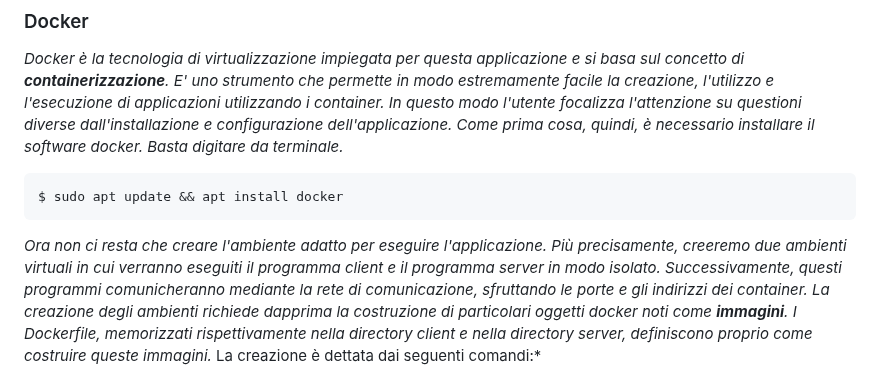
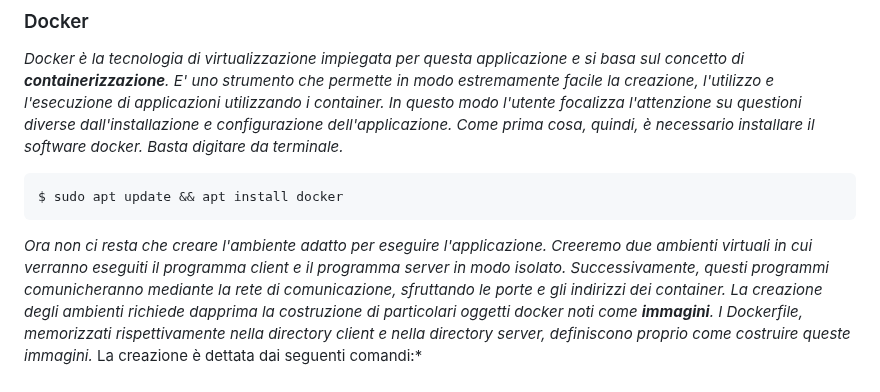
Before and after one commit to GiandomenicoIameo/Videoteca, a Markdown page: README.md, the part around the change. Drawn GitHub-style.

````diff
--- a/README.md
+++ b/README.md
@@ -12,7 +12,7 @@ Come prima cosa, quindi, è necessario installare il software docker. Basta digi
 ```bash
 $ sudo apt update && apt install docker
 ```
-*Ora non ci resta che creare l'ambiente adatto per eseguire l'applicazione. Più precisamente, creeremo due ambienti virtuali in cui verranno eseguiti il programma client e il programma server in modo isolato. Successivamente, questi programmi comunicheranno mediante la rete di comunicazione, sfruttando le porte e gli indirizzi dei container.
+*Ora non ci resta che creare l'ambiente adatto per eseguire l'applicazione. Creeremo due ambienti virtuali in cui verranno eseguiti il programma client e il programma server in modo isolato. Successivamente, questi programmi comunicheranno mediante la rete di comunicazione, sfruttando le porte e gli indirizzi dei container.
 La creazione degli ambienti richiede dapprima la costruzione di particolari oggetti docker noti come ___immagini___. I Dockerfile, memorizzati rispettivamente nella directory client e nella directory server, definiscono proprio come costruire queste immagini.* La creazione è dettata dai seguenti comandi:*
 
 ## Creazione delle immagini dai Dockerfile
````
